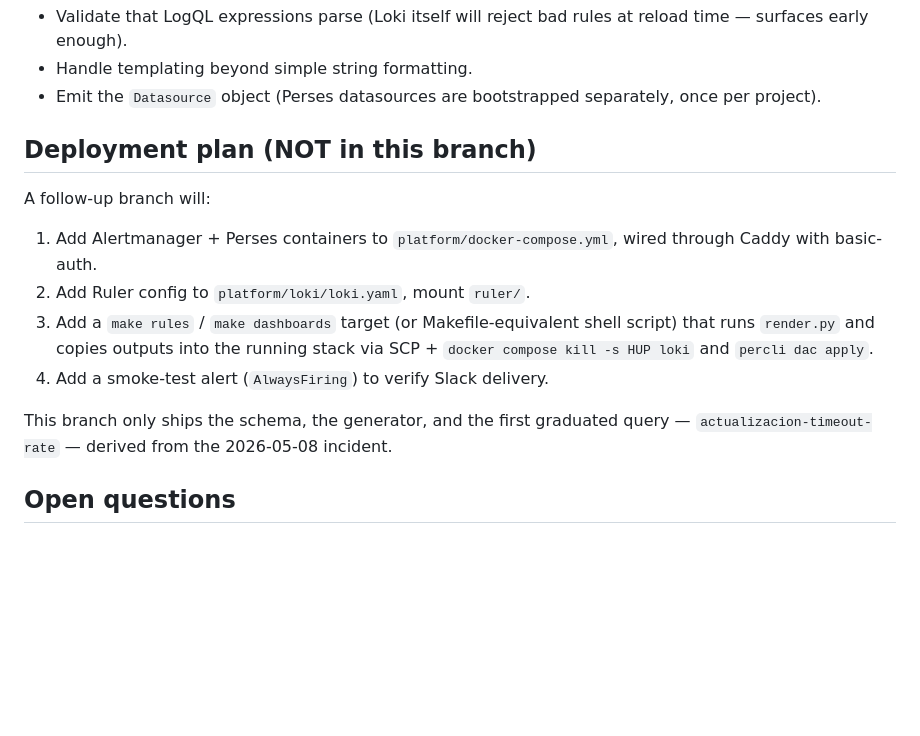
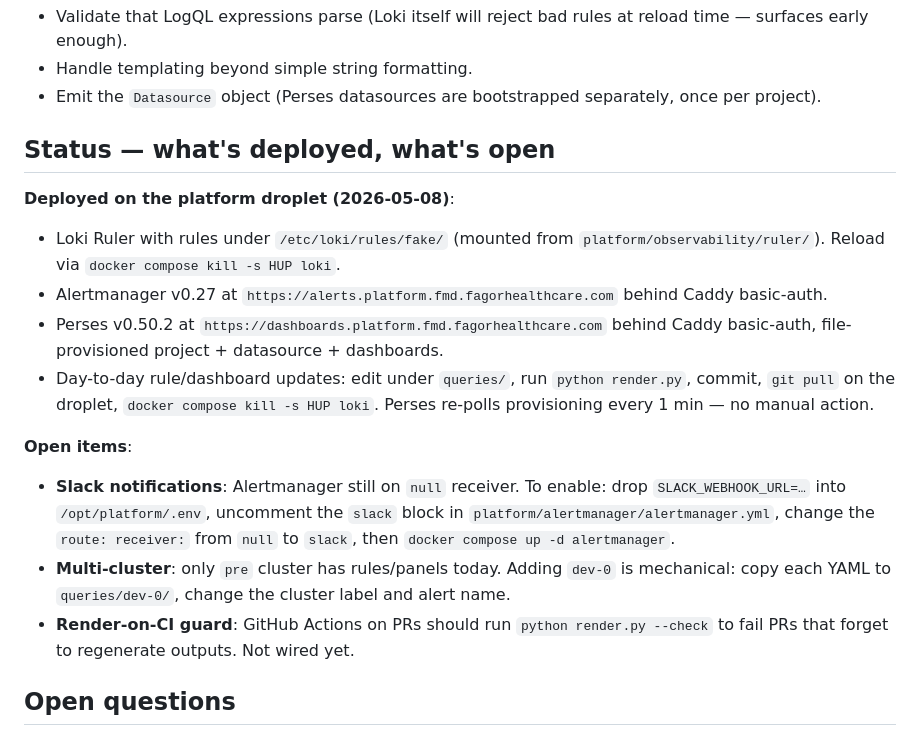
Before and after one commit to FagorHealthcare/platform, a Markdown page: docs/observability-DESIGN.md, the part around the change. Drawn GitHub-style; blank space fills up the shorter version.

Commit message:
docs(observability): refresh DESIGN to reflect deployed state + open work
The "Deployment plan (NOT in this branch)" section was a forward-
looking todo when this work started. As of 2026-05-08 the stack is
deployed; the section is replaced by a status snapshot of what's
live and the three explicit open items (Slack, dev-0, CI guard).

Co-Authored-By: Claude Opus 4.7 (1M context) <noreply@anthropic.com>

```diff
--- a/docs/observability-DESIGN.md
+++ b/docs/observability-DESIGN.md
@@ -141,22 +141,37 @@ The generator is intentionally minimal. It does NOT:
 - Emit the `Datasource` object (Perses datasources are bootstrapped
   separately, once per project).
 
-## Deployment plan (NOT in this branch)
+## Status — what's deployed, what's open
 
-A follow-up branch will:
+**Deployed on the platform droplet (2026-05-08)**:
 
-1. Add Alertmanager + Perses containers to `platform/docker-compose.yml`,
-   wired through Caddy with basic-auth.
-2. Add Ruler config to `platform/loki/loki.yaml`, mount `ruler/`.
-3. Add a `make rules` / `make dashboards` target (or Makefile-equivalent
-   shell script) that runs `render.py` and copies outputs into the
-   running stack via SCP + `docker compose kill -s HUP loki` and
-   `percli dac apply`.
-4. Add a smoke-test alert (`AlwaysFiring`) to verify Slack delivery.
+- Loki Ruler with rules under `/etc/loki/rules/fake/` (mounted from
+  `platform/observability/ruler/`). Reload via
+  `docker compose kill -s HUP loki`.
+- Alertmanager v0.27 at `https://alerts.platform.fmd.fagorhealthcare.com`
+  behind Caddy basic-auth.
+- Perses v0.50.2 at `https://dashboards.platform.fmd.fagorhealthcare.com`
+  behind Caddy basic-auth, file-provisioned project + datasource +
+  dashboards.
+- Day-to-day rule/dashboard updates: edit under `queries/`, run
+  `python render.py`, commit, `git pull` on the droplet,
+  `docker compose kill -s HUP loki`. Perses re-polls
+  provisioning every 1 min — no manual action.
 
-This branch only ships the schema, the generator, and the first
-graduated query — `actualizacion-timeout-rate` — derived from the
-2026-05-08 incident.
+**Open items**:
+
+- **Slack notifications**: Alertmanager still on `null` receiver. To
+  enable: drop `SLACK_WEBHOOK_URL=…` into `/opt/platform/.env`,
+  uncomment the `slack` block in
+  `platform/alertmanager/alertmanager.yml`, change the `route:
+  receiver:` from `null` to `slack`, then
+  `docker compose up -d alertmanager`.
+- **Multi-cluster**: only `pre` cluster has rules/panels today. Adding
+  `dev-0` is mechanical: copy each YAML to `queries/dev-0/`, change
+  the cluster label and alert name.
+- **Render-on-CI guard**: GitHub Actions on PRs should run
+  `python render.py --check` to fail PRs that forget to regenerate
+  outputs. Not wired yet.
 
 ## Open questions
 
```
